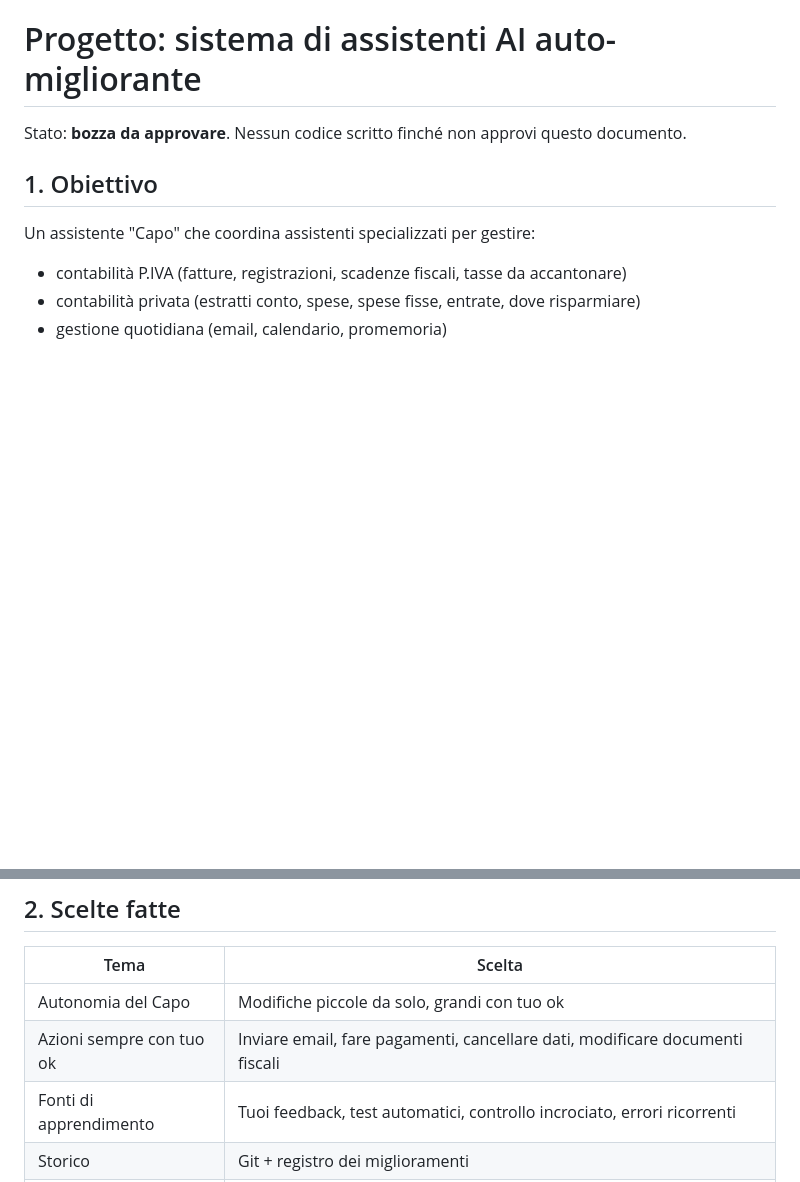
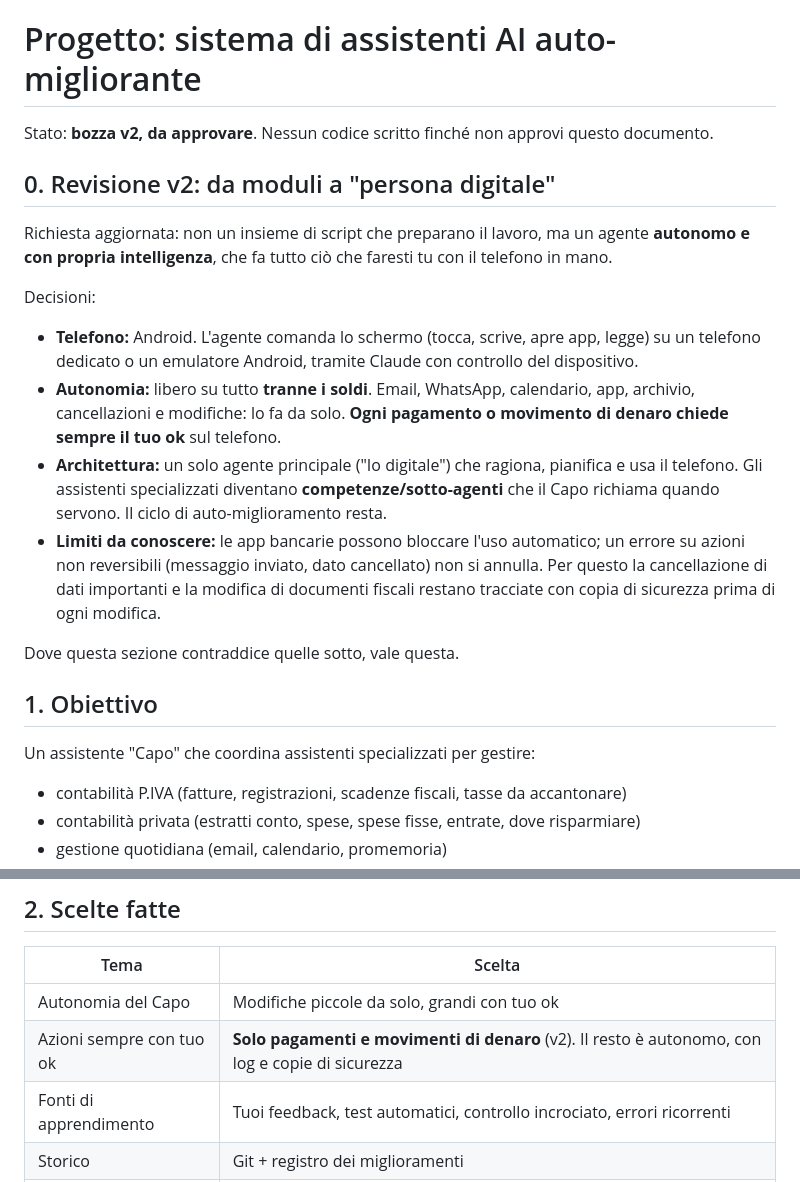
Before and after one commit to ThomasBettino/contabilita, a Markdown page: docs/PROGETTO-AGENTI.md, 2 parts joined by grey strips. Drawn GitHub-style; blank space fills up the shorter version.

Commit message:
Revise design: autonomous Android agent, approval only for money
Co-Authored-By: Claude Sonnet 5.5 <noreply@anthropic.com>
Claude-Session: https://claude.ai/code/session_01Jxr5WatwFWocC5Pj58EgZz

```diff
--- a/docs/PROGETTO-AGENTI.md
+++ b/docs/PROGETTO-AGENTI.md
@@ -1,6 +1,19 @@
 # Progetto: sistema di assistenti AI auto-migliorante
 
-Stato: **bozza da approvare**. Nessun codice scritto finché non approvi questo documento.
+Stato: **bozza v2, da approvare**. Nessun codice scritto finché non approvi questo documento.
+
+## 0. Revisione v2: da moduli a "persona digitale"
+
+Richiesta aggiornata: non un insieme di script che preparano il lavoro, ma un agente **autonomo e con propria intelligenza**, che fa tutto ciò che faresti tu con il telefono in mano.
+
+Decisioni:
+- **Telefono:** Android. L'agente comanda lo schermo (tocca, scrive, apre app, legge) su un telefono dedicato o un emulatore Android, tramite Claude con controllo del dispositivo.
+- **Autonomia:** libero su tutto **tranne i soldi**. Email, WhatsApp, calendario, app, archivio, cancellazioni e modifiche: lo fa da solo. **Ogni pagamento o movimento di denaro chiede sempre il tuo ok** sul telefono.
+- **Architettura:** un solo agente principale ("Io digitale") che ragiona, pianifica e usa il telefono. Gli assistenti specializzati diventano **competenze/sotto-agenti** che il Capo richiama quando servono. Il ciclo di auto-miglioramento resta.
+- **Limiti da conoscere:** le app bancarie possono bloccare l'uso automatico; un errore su azioni non reversibili (messaggio inviato, dato cancellato) non si annulla. Per questo la cancellazione di dati importanti e la modifica di documenti fiscali restano tracciate con copia di sicurezza prima di ogni modifica.
+
+Dove questa sezione contraddice quelle sotto, vale questa.
+
 
 ## 1. Obiettivo
 
@@ -19,7 +32,7 @@ Il sistema si migliora da solo: quando un assistente sbaglia o manca qualcosa, i
 | Tema | Scelta |
 |---|---|
 | Autonomia del Capo | Modifiche piccole da solo, grandi con tuo ok |
-| Azioni sempre con tuo ok | Inviare email, fare pagamenti, cancellare dati, modificare documenti fiscali |
+| Azioni sempre con tuo ok | **Solo pagamenti e movimenti di denaro** (v2). Il resto è autonomo, con log e copie di sicurezza |
 | Fonti di apprendimento | Tuoi feedback, test automatici, controllo incrociato, errori ricorrenti |
 | Storico | Git + registro dei miglioramenti |
 | Esecuzione | Processo schedulato (gira anche quando non ci sei) |
```
